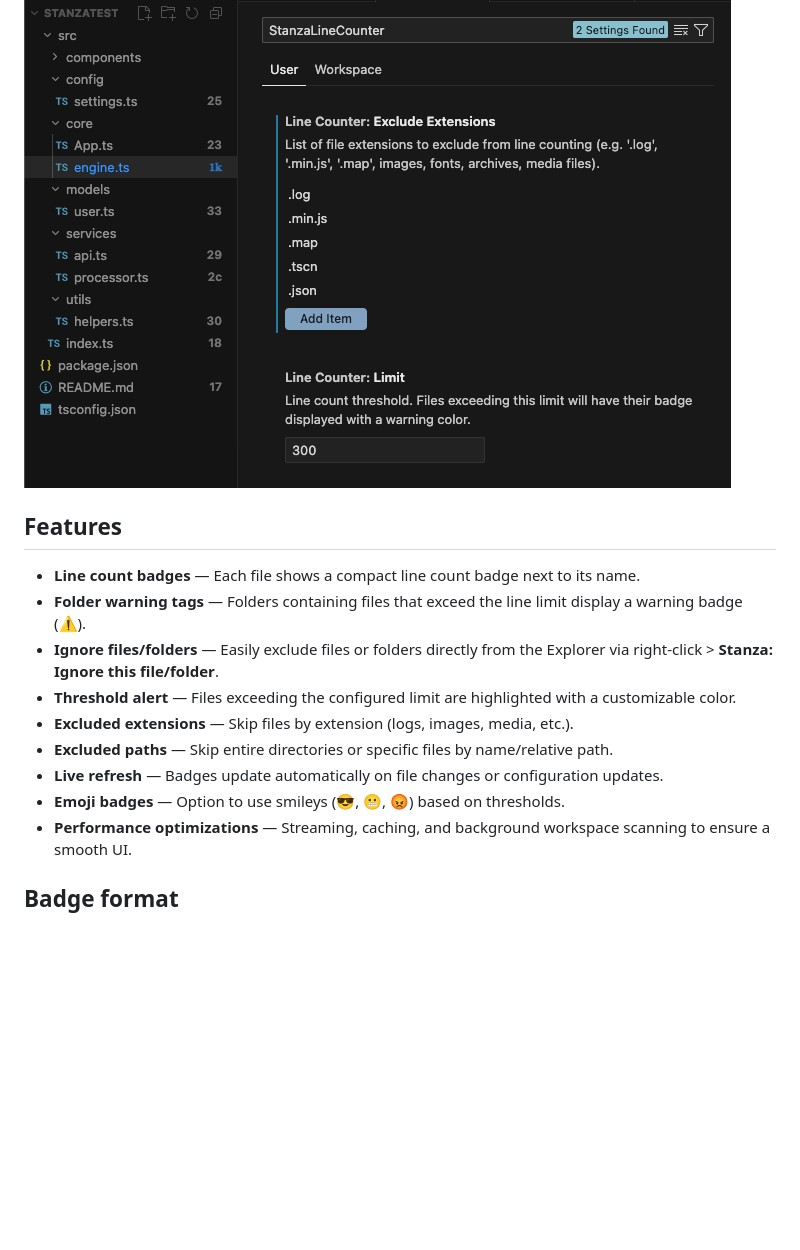
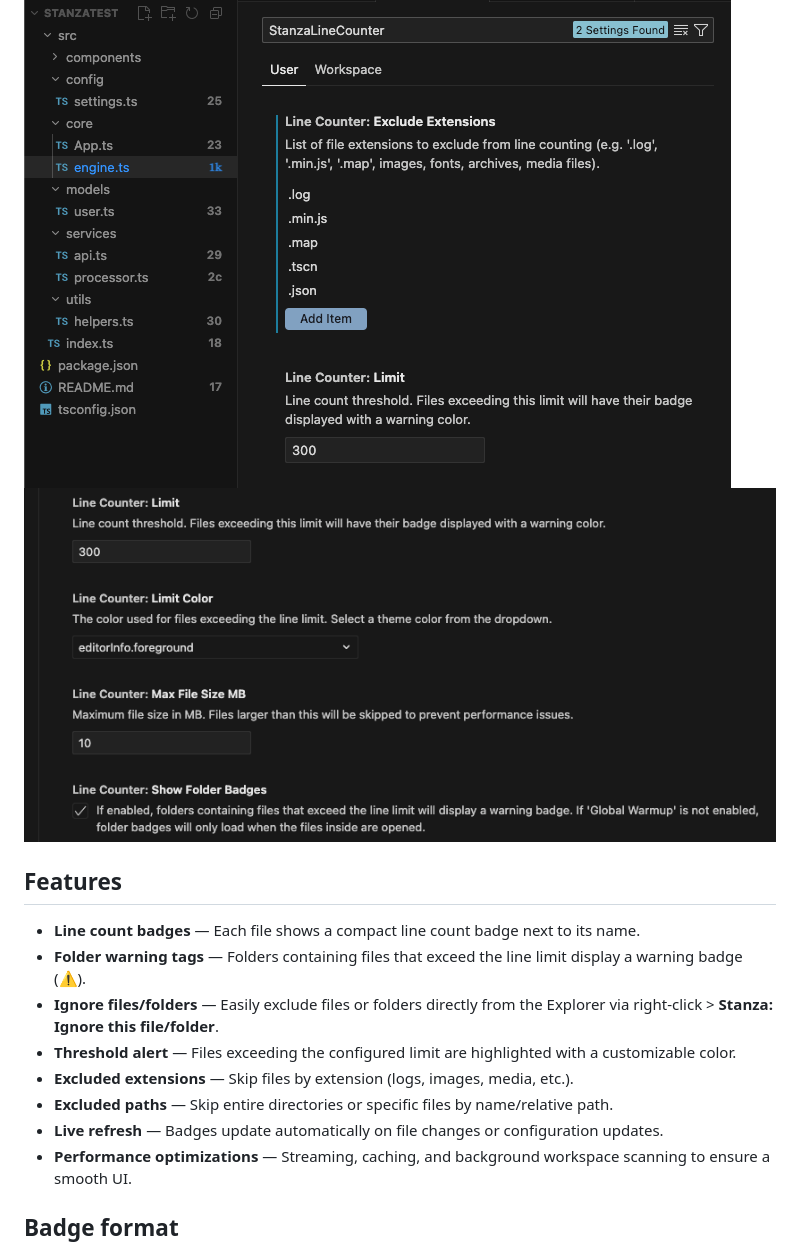
Before and after one commit to psychobarge/StanzaLineCounter, a Markdown page: README.md, the part around the change. Drawn GitHub-style; pictures changed too: images/screenshot2.png (added); blank space fills up the shorter version.

Commit message:
chore: Update package version to 1 and changed README.

```diff
--- a/README.md
+++ b/README.md
@@ -9,6 +9,7 @@
 VS Code / Cursor extension that displays the line count of each file directly in the Explorer panel.
 
 ![StanzaLineCounter screenshot](images/screenshot.png)
+![StanzaLineCounter screenshot](images/screenshot2.png)
 
 ## Features
 
@@ -19,7 +20,6 @@ VS Code / Cursor extension that displays the line count of each file directly in
 - **Excluded extensions** — Skip files by extension (logs, images, media, etc.).
 - **Excluded paths** — Skip entire directories or specific files by name/relative path.
 - **Live refresh** — Badges update automatically on file changes or configuration updates.
-- **Emoji badges** — Option to use smileys (😎, 😬, 😡) based on thresholds.
 - **Performance optimizations** — Streaming, caching, and background workspace scanning to ensure a smooth UI.
 
 
```
Also changed, not shown: 2 other files.
